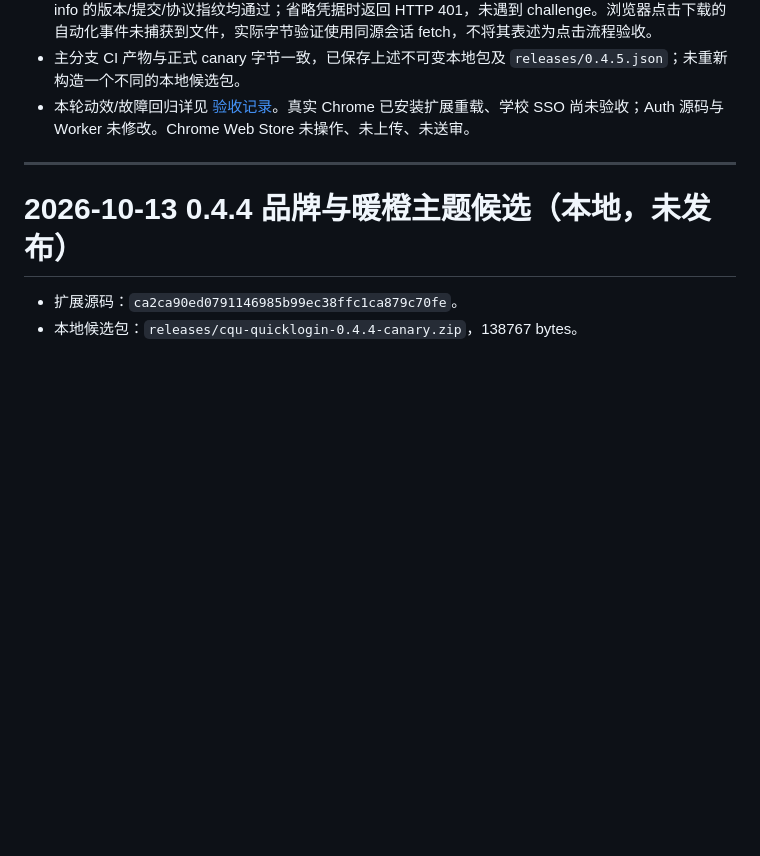
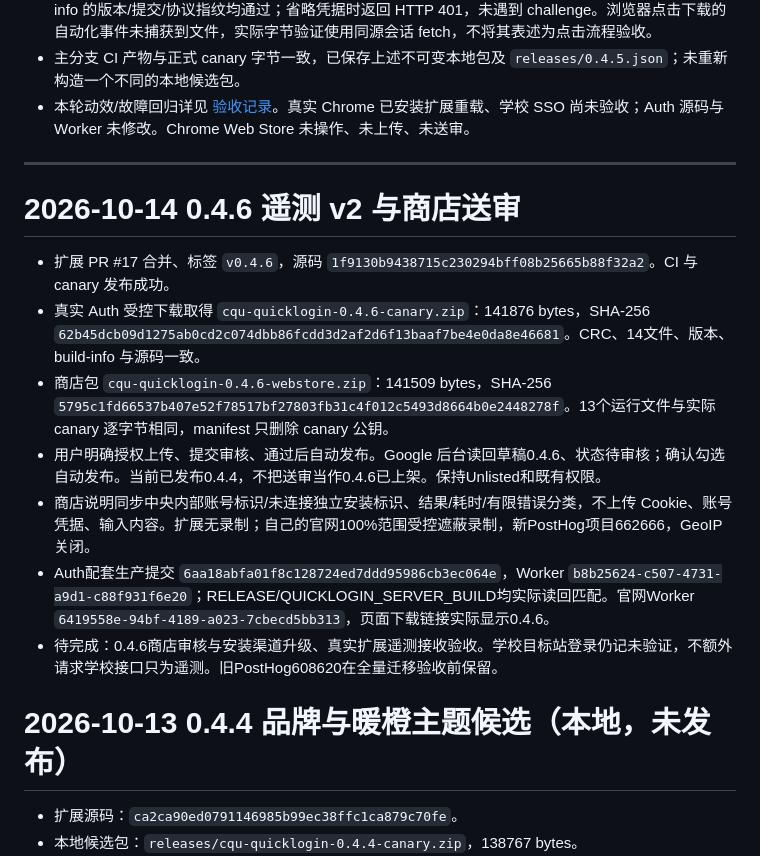
Before and after one commit to cqu-moe/quick-login, a Markdown page: docs/operations/quicklogin-handoff.md, the part around the change. GitHub-like rendering; blank space fills up the shorter version.

Commit message:
docs: record 0.4.6 telemetry release and store review (#18)

```diff
--- a/docs/operations/quicklogin-handoff.md
+++ b/docs/operations/quicklogin-handoff.md
@@ -9,6 +9,17 @@
 - 本轮动效/故障回归详见 [验收记录](../acceptance/2026-10-13-motion-responsiveness.md)。真实 Chrome 已安装扩展重载、学校 SSO 尚未验收；Auth 源码与 Worker 未修改。Chrome Web Store 未操作、未上传、未送审。
 
 ---
+
+# 2026-10-14 0.4.6 遥测 v2 与商店送审
+
+- 扩展 PR #17 合并、标签 `v0.4.6`，源码 `1f9130b9438715c230294bff08b25665b88f32a2`。CI 与 canary 发布成功。
+- 真实 Auth 受控下载取得 `cqu-quicklogin-0.4.6-canary.zip`：141876 bytes，SHA-256 `62b45dcb09d1275ab0cd2c074dbb86fcdd3d2af2d6f13baaf7be4e0da8e46681`。CRC、14文件、版本、build-info 与源码一致。
+- 商店包 `cqu-quicklogin-0.4.6-webstore.zip`：141509 bytes，SHA-256 `5795c1fd66537b407e52f78517bf27803fb31c4f012c5493d8664b0e2448278f`。13个运行文件与实际 canary 逐字节相同，manifest 只删除 canary 公钥。
+- 用户明确授权上传、提交审核、通过后自动发布。Google 后台读回草稿0.4.6、状态待审核；确认勾选自动发布。当前已发布0.4.4，不把送审当作0.4.6已上架。保持Unlisted和既有权限。
+- 商店说明同步中央内部账号标识/未连接独立安装标识、结果/耗时/有限错误分类，不上传 Cookie、账号凭据、输入内容。扩展无录制；自己的官网100%范围受控遮蔽录制，新PostHog项目662666，GeoIP关闭。
+- Auth配套生产提交 `6aa18abfa01f8c128724ed7ddd95986cb3ec064e`，Worker `b8b25624-c507-4731-a9d1-c88f931f6e20`；RELEASE/QUICKLOGIN_SERVER_BUILD均实际读回匹配。官网Worker `6419558e-94bf-4189-a023-7cbecd5bb313`，页面下载链接实际显示0.4.6。
+- 待完成：0.4.6商店审核与安装渠道升级、真实扩展遥测接收验收。学校目标站登录仍记未验证，不额外请求学校接口只为遥测。旧PostHog608620在全量迁移验收前保留。
+
 
 # 2026-10-13 0.4.4 品牌与暖橙主题候选（本地，未发布）
 
```
Also changed, not shown: CHROMEWEBSTORE.md (+9 -7 lines), docs/operations/quicklogin-release.md (+11 -0 lines).
